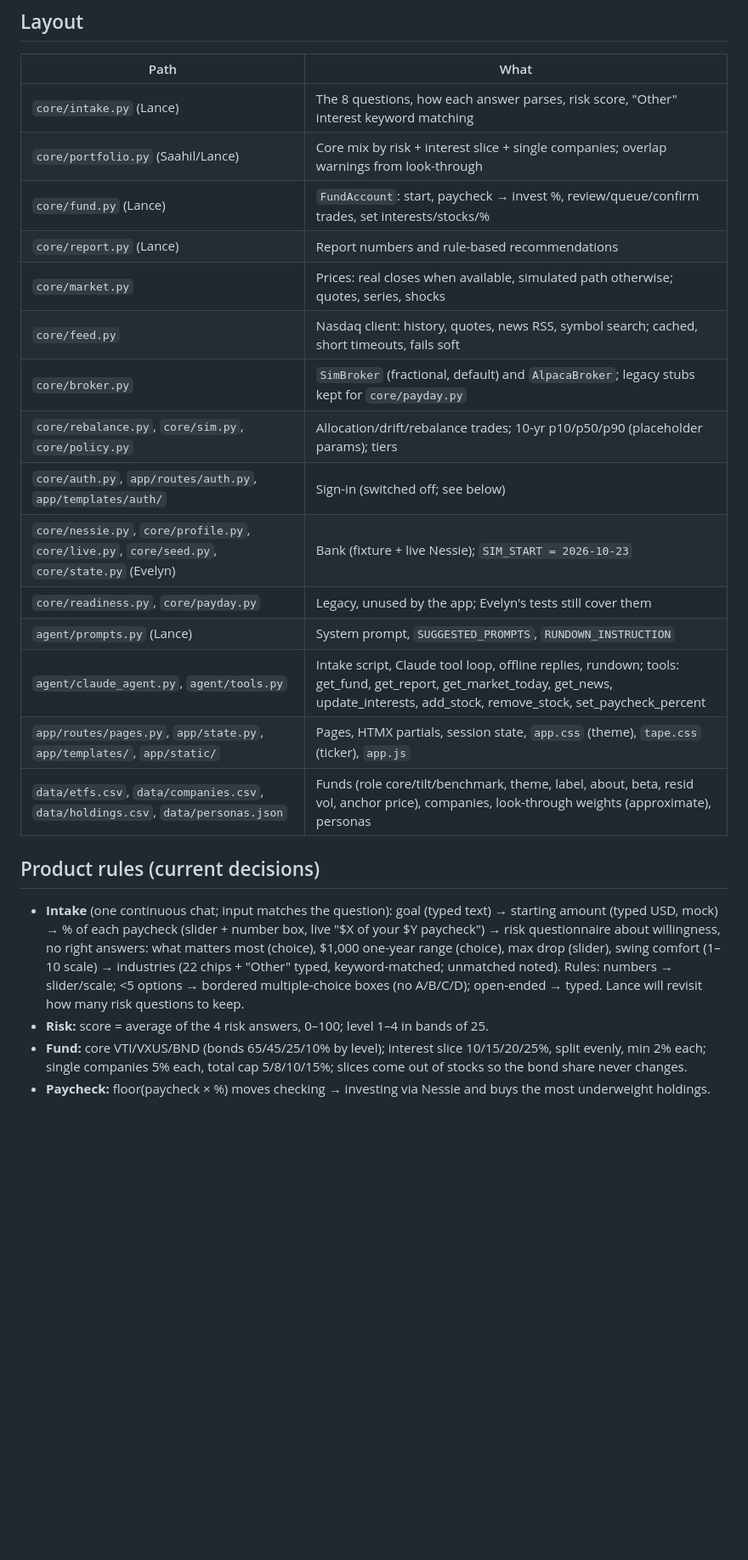
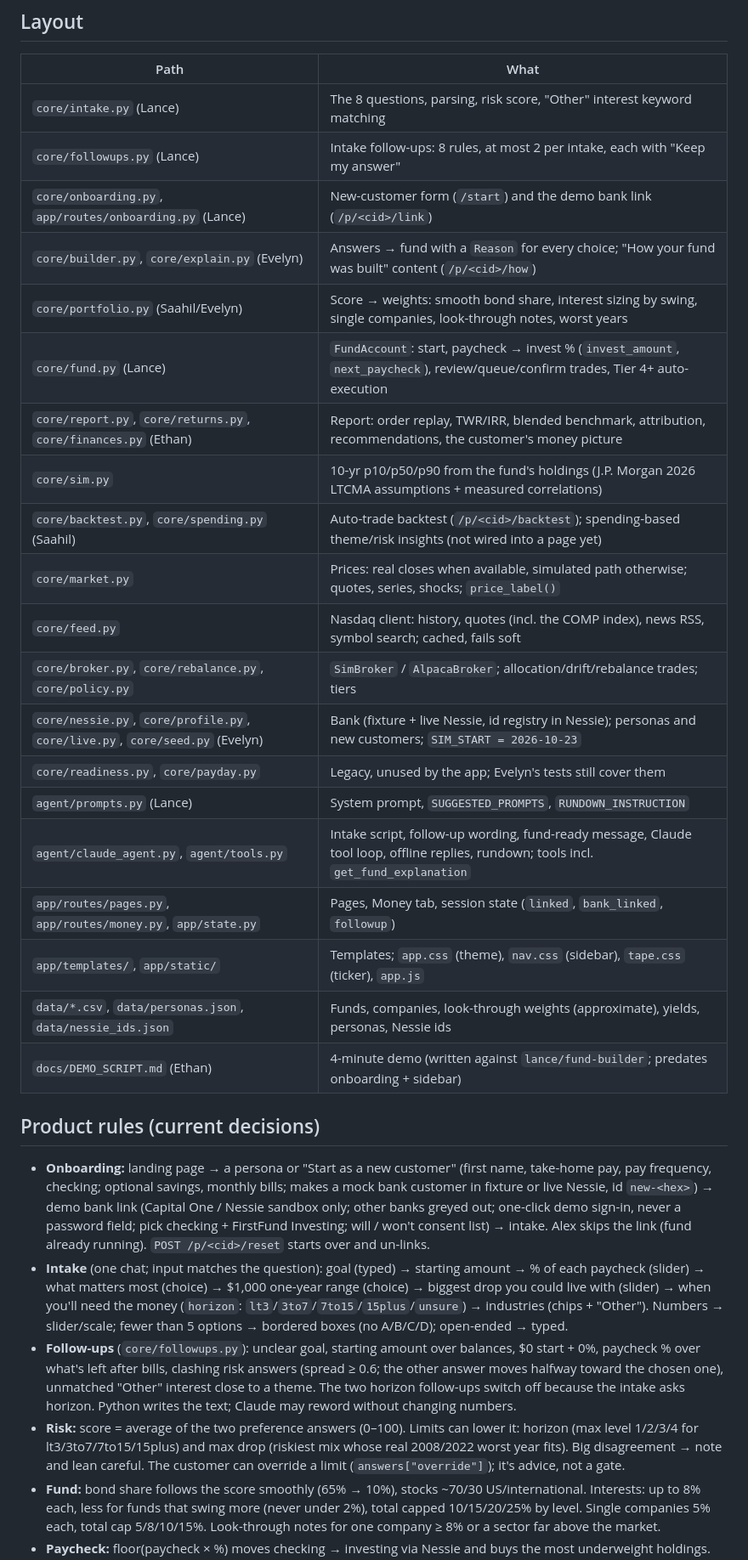
Before and after one commit to evelynyouu/calhacks, a Markdown page: CLAUDE.md, the part around one of its changes. Shown at 85% size. Drawn GitHub-style; blank space fills up the shorter version.

```diff
--- a/CLAUDE.md
+++ b/CLAUDE.md
@@ -54,31 +59,46 @@ Env vars (`.env.example`): `ANTHROPIC_API_KEY` (none on Lance's machine yet, so
 
 | Path | What |
 |---|---|
-| `core/intake.py` (Lance) | The 8 questions, how each answer parses, risk score, "Other" interest keyword matching |
-| `core/portfolio.py` (Saahil/Lance) | Core mix by risk + interest slice + single companies; overlap warnings from look-through |
-| `core/fund.py` (Lance) | `FundAccount`: start, paycheck → invest %, review/queue/confirm trades, set interests/stocks/% |
-| `core/report.py` (Lance) | Report numbers and rule-based recommendations |
-| `core/market.py` | Prices: real closes when available, simulated path otherwise; quotes, series, shocks |
-| `core/feed.py` | Nasdaq client: history, quotes, news RSS, symbol search; cached, short timeouts, fails soft |
-| `core/broker.py` | `SimBroker` (fractional, default) and `AlpacaBroker`; legacy stubs kept for `core/payday.py` |
-| `core/rebalance.py`, `core/sim.py`, `core/policy.py` | Allocation/drift/rebalance trades; 10-yr p10/p50/p90 (placeholder params); tiers |
-| `core/auth.py`, `app/routes/auth.py`, `app/templates/auth/` | Sign-in (switched off; see below) |
-| `core/nessie.py`, `core/profile.py`, `core/live.py`, `core/seed.py`, `core/state.py` (Evelyn) | Bank (fixture + live Nessie); `SIM_START = 2026-10-23` |
+| `core/intake.py` (Lance) | The 8 questions, parsing, risk score, "Other" interest keyword matching |
+| `core/followups.py` (Lance) | Intake follow-ups: 8 rules, at most 2 per intake, each with "Keep my answer" |
+| `core/onboarding.py`, `app/routes/onboarding.py` (Lance) | New-customer form (`/start`) and the demo bank link (`/p/<cid>/link`) |
+| `core/builder.py`, `core/explain.py` (Evelyn) | Answers → fund with a `Reason` for every choice; "How your fund was built" content (`/p/<cid>/how`) |
+| `core/portfolio.py` (Saahil/Evelyn) | Score → weights: smooth bond share, interest sizing by swing, single companies, look-through notes, worst years |
+| `core/fund.py` (Lance) | `FundAccount`: start, paycheck → invest % (`invest_amount`, `next_paycheck`), review/queue/confirm trades, Tier 4+ auto-execution |
+| `core/report.py`, `core/returns.py`, `core/finances.py` (Ethan) | Report: order replay, TWR/IRR, blended benchmark, attribution, recommendations, the customer's money picture |
+| `core/sim.py` | 10-yr p10/p50/p90 from the fund's holdings (J.P. Morgan 2026 LTCMA assumptions + measured correlations) |
+| `core/backtest.py`, `core/spending.py` (Saahil) | Auto-trade backtest (`/p/<cid>/backtest`); spending-based theme/risk insights (not wired into a page yet) |
+| `core/market.py` | Prices: real closes when available, simulated path otherwise; quotes, series, shocks; `price_label()` |
+| `core/feed.py` | Nasdaq client: history, quotes (incl. the COMP index), news RSS, symbol search; cached, fails soft |
+| `core/broker.py`, `core/rebalance.py`, `core/policy.py` | `SimBroker` / `AlpacaBroker`; allocation/drift/rebalance trades; tiers |
+| `core/nessie.py`, `core/profile.py`, `core/live.py`, `core/seed.py` (Evelyn) | Bank (fixture + live Nessie, id registry in Nessie); personas and new customers; `SIM_START = 2026-10-23` |
 | `core/readiness.py`, `core/payday.py` | Legacy, unused by the app; Evelyn's tests still cover them |
 | `agent/prompts.py` (Lance) | System prompt, `SUGGESTED_PROMPTS`, `RUNDOWN_INSTRUCTION` |
-| `agent/claude_agent.py`, `agent/tools.py` | Intake script, Claude tool loop, offline replies, rundown; tools: get_fund, get_report, get_market_today, get_news, update_interests, add_stock, remove_stock, set_paycheck_percent |
-| `app/routes/pages.py`, `app/state.py`, `app/templates/`, `app/static/` | Pages, HTMX partials, session state, `app.css` (theme), `tape.css` (ticker), `app.js` |
-| `data/etfs.csv`, `data/companies.csv`, `data/holdings.csv`, `data/personas.json` | Funds (role core/tilt/benchmark, theme, label, about, beta, resid vol, anchor price), companies, look-through weights (approximate), personas |
+| `agent/claude_agent.py`, `agent/tools.py` | Intake script, follow-up wording, fund-ready message, Claude tool loop, offline replies, rundown; tools incl. `get_fund_explanation` |
+| `app/routes/pages.py`, `app/routes/money.py`, `app/state.py` | Pages, Money tab, session state (`linked`, `bank_linked`, `followup`) |
+| `app/templates/`, `app/static/` | Templates; `app.css` (theme), `nav.css` (sidebar), `tape.css` (ticker), `app.js` |
+| `data/*.csv`, `data/personas.json`, `data/nessie_ids.json` | Funds, companies, look-through weights (approximate), yields, personas, Nessie ids |
+| `docs/DEMO_SCRIPT.md` (Ethan) | 4-minute demo (written against `lance/fund-builder`; predates onboarding + sidebar) |
 
 ## Product rules (current decisions)
 
-- **Intake** (one continuous chat; input matches the question): goal (typed text) → starting amount (typed USD,
-  mock) → % of each paycheck (slider + number box, live "$X of your $Y paycheck") → risk questionnaire about
-  willingness, no right answers: what matters most (choice), $1,000 one-year range (choice), max drop (slider),
-  swing comfort (1–10 scale) → industries (22 chips + "Other" typed, keyword-matched; unmatched noted).
-  Rules: numbers → slider/scale; <5 options → bordered multiple-choice boxes (no A/B/C/D); open-ended → typed.
-  Lance will revisit how many risk questions to keep.
-- **Risk:** score = average of the 4 risk answers, 0–100; level 1–4 in bands of 25.
-- **Fund:** core VTI/VXUS/BND (bonds 65/45/25/10% by level); interest slice 10/15/20/25%, split evenly, min 2% each;
-  single companies 5% each, total cap 5/8/10/15%; slices come out of stocks so the bond share never changes.
+- **Onboarding:** landing page → a persona or "Start as a new customer" (first name, take-home pay, pay frequency,
+  checking; optional savings, monthly bills; makes a mock bank customer in fixture or live Nessie, id `new-<hex>`)
+  → demo bank link (Capital One / Nessie sandbox only; other banks greyed out; one-click demo sign-in, never a
+  password field; pick checking + FirstFund Investing; will / won't consent list) → intake. Alex skips the link
+  (fund already running). `POST /p/<cid>/reset` starts over and un-links.
+- **Intake** (one chat; input matches the question): goal (typed) → starting amount → % of each paycheck (slider) →
+  what matters most (choice) → $1,000 one-year range (choice) → biggest drop you could live with (slider) → when you'll
+  need the money (`horizon`: `lt3`/`3to7`/`7to15`/`15plus`/`unsure`) → industries (chips + "Other").
+  Numbers → slider/scale; fewer than 5 options → bordered boxes (no A/B/C/D); open-ended → typed.
+- **Follow-ups** (`core/followups.py`): unclear goal, starting amount over balances, $0 start + 0%, paycheck % over
+  what's left after bills, clashing risk answers (spread ≥ 0.6; the other answer moves halfway toward the chosen one),
+  unmatched "Other" interest close to a theme. The two horizon follow-ups switch off because the intake asks horizon.
+  Python writes the text; Claude may reword without changing numbers.
+- **Risk:** score = average of the two preference answers (0–100). Limits can lower it: horizon (max level 1/2/3/4 for
+  lt3/3to7/7to15/15plus) and max drop (riskiest mix whose real 2008/2022 worst year fits). Big disagreement → note and
+  lean careful. The customer can override a limit (`answers["override"]`); it's advice, not a gate.
+- **Fund:** bond share follows the score smoothly (65% → 10%), stocks ~70/30 US/international. Interests: up to 8%
+  each, less for funds that swing more (never under 2%), total capped 10/15/20/25% by level. Single companies 5% each,
+  total cap 5/8/10/15%. Look-through notes for one company ≥ 8% or a sector far above the market.
 - **Paycheck:** floor(paycheck × %) moves checking → investing via Nessie and buys the most underweight holdings.
```
Also changed, not shown: other parts of CLAUDE.md (+89 -76 lines).
